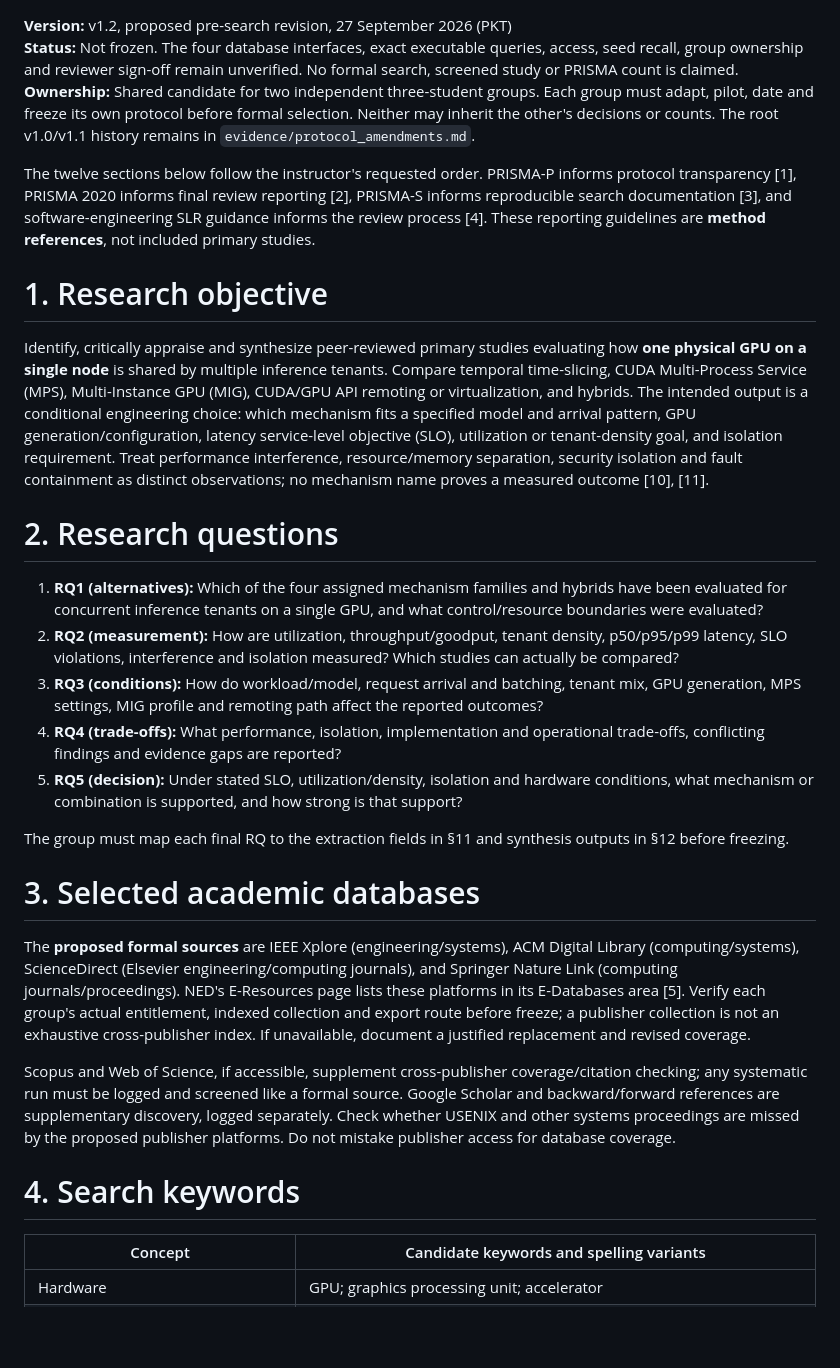
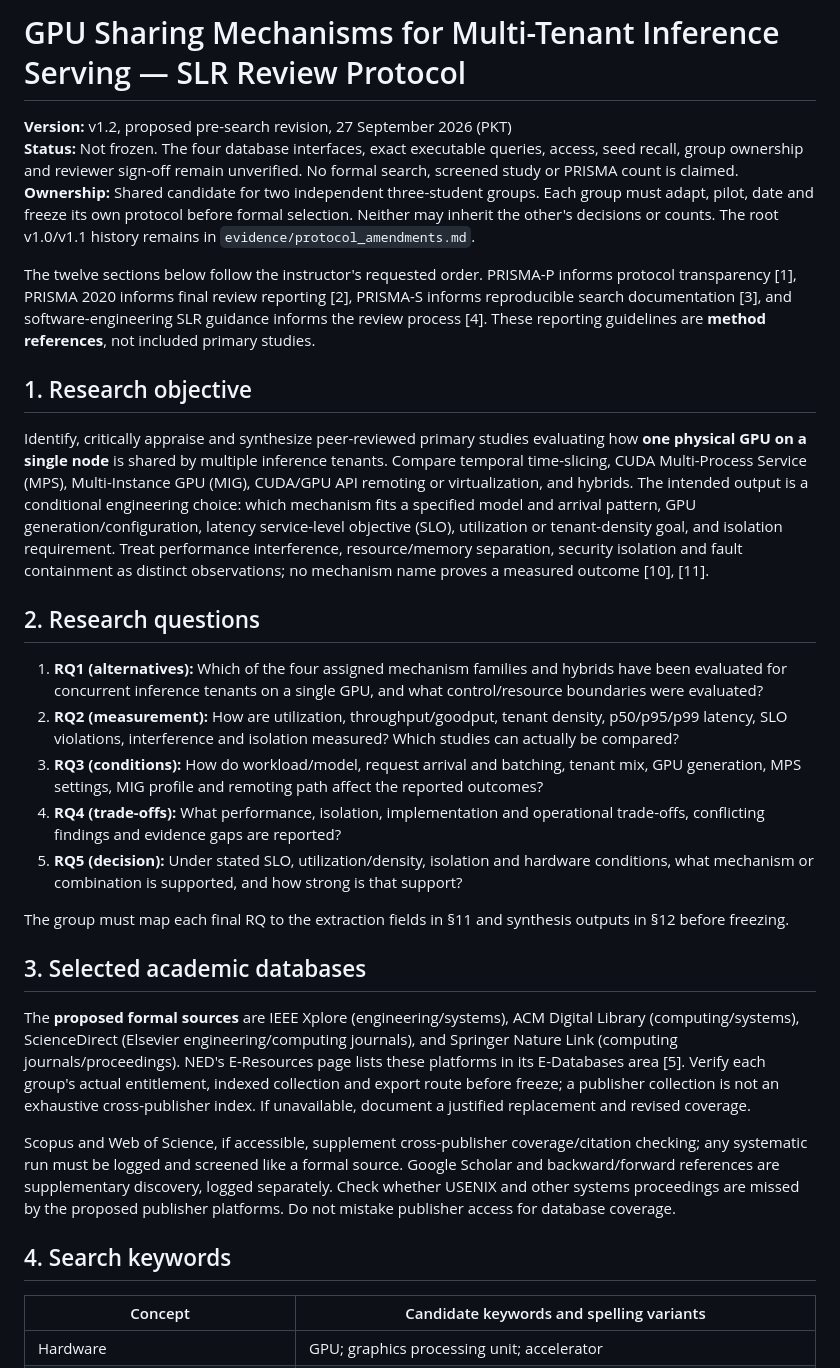
Before and after one commit to AliRazaDev241/OS_CEP, a Markdown page: protocol.md, the part around one of its changes. Drawn GitHub-style; blank space fills up the shorter version.

Commit message:
Add explicit Markdown title and heading hierarchy to protocol

```diff
--- a/protocol.md
+++ b/protocol.md
@@ -1,3 +1,4 @@
+# GPU Sharing Mechanisms for Multi-Tenant Inference Serving — SLR Review Protocol
 
 **Version:** v1.2, proposed pre-search revision, 27 September 2026 (PKT)
 **Status:** Not frozen. The four database interfaces, exact executable queries, access, seed recall, group ownership and reviewer sign-off remain unverified. No formal search, screened study or PRISMA count is claimed.
@@ -5,11 +6,11 @@
 
 The twelve sections below follow the instructor's requested order. PRISMA-P informs protocol transparency [1], PRISMA 2020 informs final review reporting [2], PRISMA-S informs reproducible search documentation [3], and software-engineering SLR guidance informs the review process [4]. These reporting guidelines are **method references**, not included primary studies.
 
-# 1. Research objective
+## 1. Research objective
 
 Identify, critically appraise and synthesize peer-reviewed primary studies evaluating how **one physical GPU on a single node** is shared by multiple inference tenants. Compare temporal time-slicing, CUDA Multi-Process Service (MPS), Multi-Instance GPU (MIG), CUDA/GPU API remoting or virtualization, and hybrids. The intended output is a conditional engineering choice: which mechanism fits a specified model and arrival pattern, GPU generation/configuration, latency service-level objective (SLO), utilization or tenant-density goal, and isolation requirement. Treat performance interference, resource/memory separation, security isolation and fault containment as distinct observations; no mechanism name proves a measured outcome [10], [11].
 
-# 2. Research questions
+## 2. Research questions
 
 1. **RQ1 (alternatives):** Which of the four assigned mechanism families and hybrids have been evaluated for concurrent inference tenants on a single GPU, and what control/resource boundaries were evaluated?
 2. **RQ2 (measurement):** How are utilization, throughput/goodput, tenant density, p50/p95/p99 latency, SLO violations, interference and isolation measured? Which studies can actually be compared?
@@ -19,13 +20,13 @@ Identify, critically appraise and synthesize peer-reviewed primary studies evalu
 
 The group must map each final RQ to the extraction fields in §11 and synthesis outputs in §12 before freezing.
 
-# 3. Selected academic databases
+## 3. Selected academic databases
 
 The **proposed formal sources** are IEEE Xplore (engineering/systems), ACM Digital Library (computing/systems), ScienceDirect (Elsevier engineering/computing journals), and Springer Nature Link (computing journals/proceedings). NED's E-Resources page lists these platforms in its E-Databases area [5]. Verify each group's actual entitlement, indexed collection and export route before freeze; a publisher collection is not an exhaustive cross-publisher index. If unavailable, document a justified replacement and revised coverage.
 
 Scopus and Web of Science, if accessible, supplement cross-publisher coverage/citation checking; any systematic run must be logged and screened like a formal source. Google Scholar and backward/forward references are supplementary discovery, logged separately. Check whether USENIX and other systems proceedings are missed by the proposed publisher platforms. Do not mistake publisher access for database coverage.
 
-# 4. Search keywords
+## 4. Search keywords
 
 | Concept | Candidate keywords and spelling variants |
 |---|---|
```
Also changed, not shown: other parts of protocol.md (+10 -10 lines).
